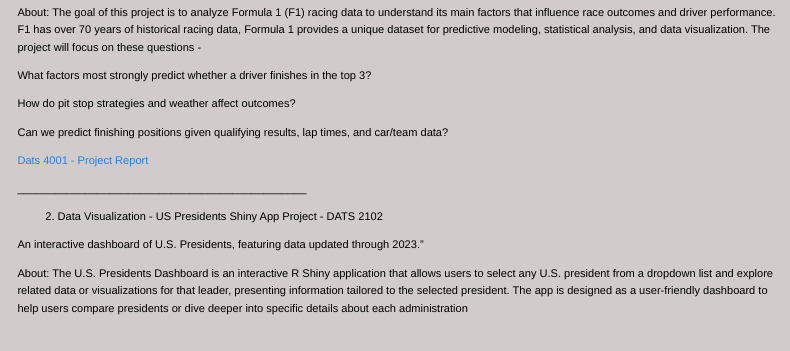
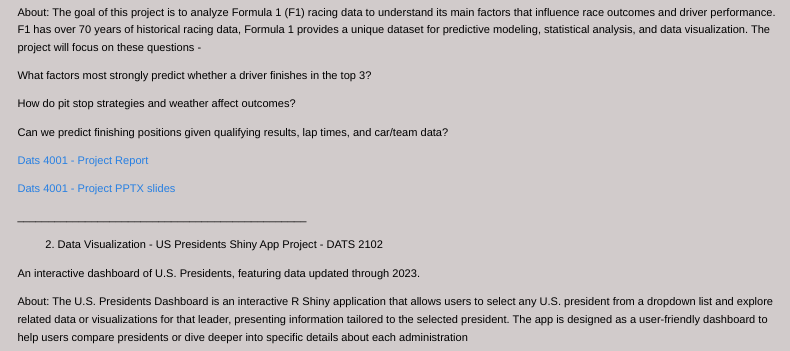
Before and after one commit to jarvind20/portfolio, a Quarto document (JAAPortfolio1/project.qmd): the page in a window 1100 px wide, from 80 px down. Rendered offline with R 4.5, knitr and Pandoc in place of Quarto, with nearby package versions; menus at the side of the page are left out.

Commit message:
Update project.qmd with presentation link and edits
Added link to Capstone presentation and corrected punctuation in project description.

```diff
--- a/JAAPortfolio1/project.qmd
+++ b/JAAPortfolio1/project.qmd
@@ -14,11 +14,13 @@ Can we predict finishing positions given qualifying results, lap times, and car/
 
 [Dats 4001 - Project Report](documents/DATS_4001_Final_Report.pdf)
 
+[Dats 4001 - Project PPTX slides](documents/Capstone_Presentation.ppsx)
+
 \_\_\_\_\_\_\_\_\_\_\_\_\_\_\_\_\_\_\_\_\_\_\_\_\_\_\_\_\_\_\_\_\_\_\_\_\_\_\_\_\_\_\_\_\_\_\_
 
 2.  Data Visualization - US Presidents Shiny App Project - DATS 2102
 
-An interactive dashboard of U.S. Presidents, featuring data updated through 2023.”
+An interactive dashboard of U.S. Presidents, featuring data updated through 2023.
 
 About: The U.S. Presidents Dashboard is an interactive R Shiny application that allows users to select any U.S. president from a dropdown list and explore related data or visualizations for that leader, presenting information tailored to the selected president. The app is designed as a user-friendly dashboard to help users compare presidents or dive deeper into specific details about each administration
 
```
